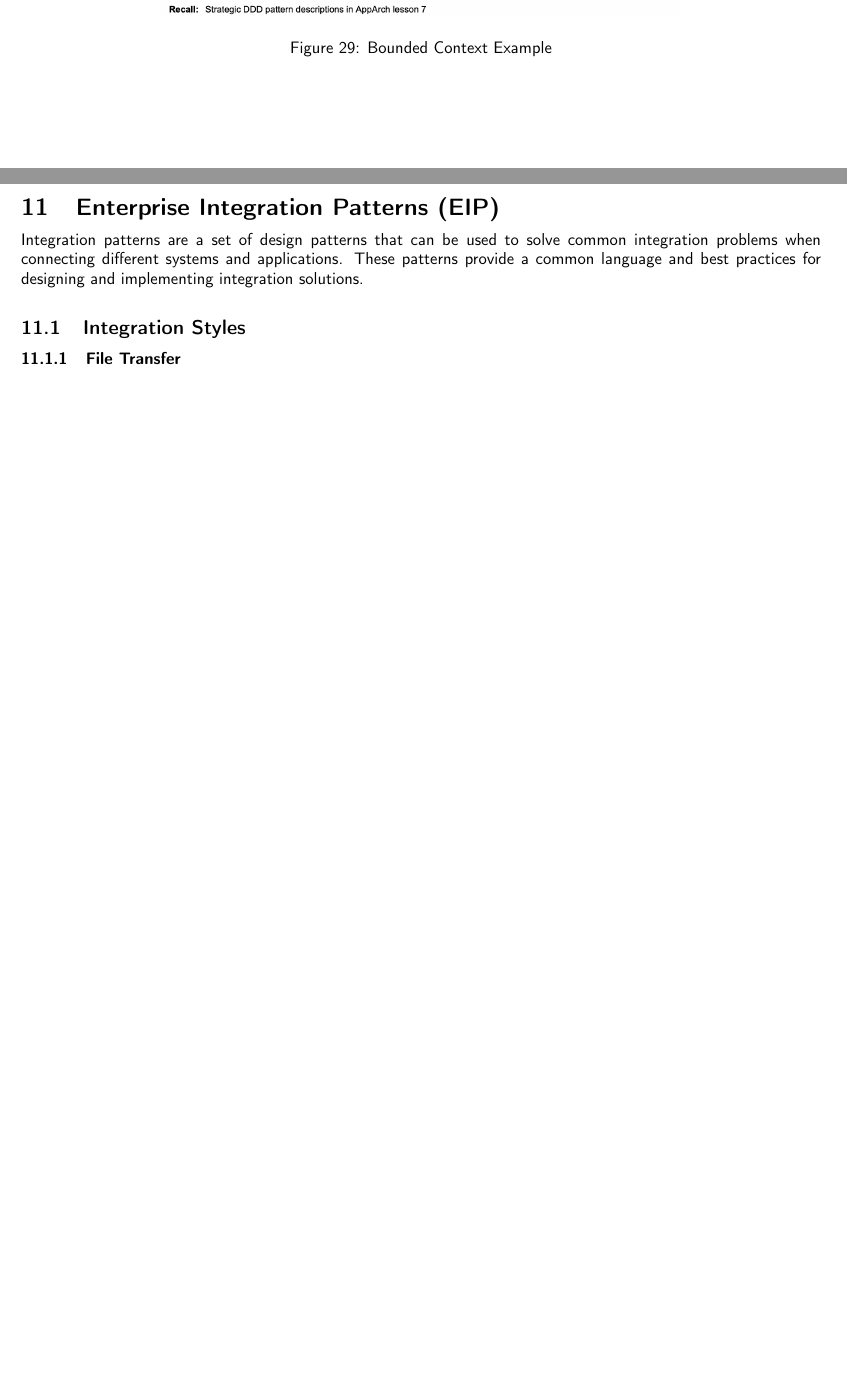
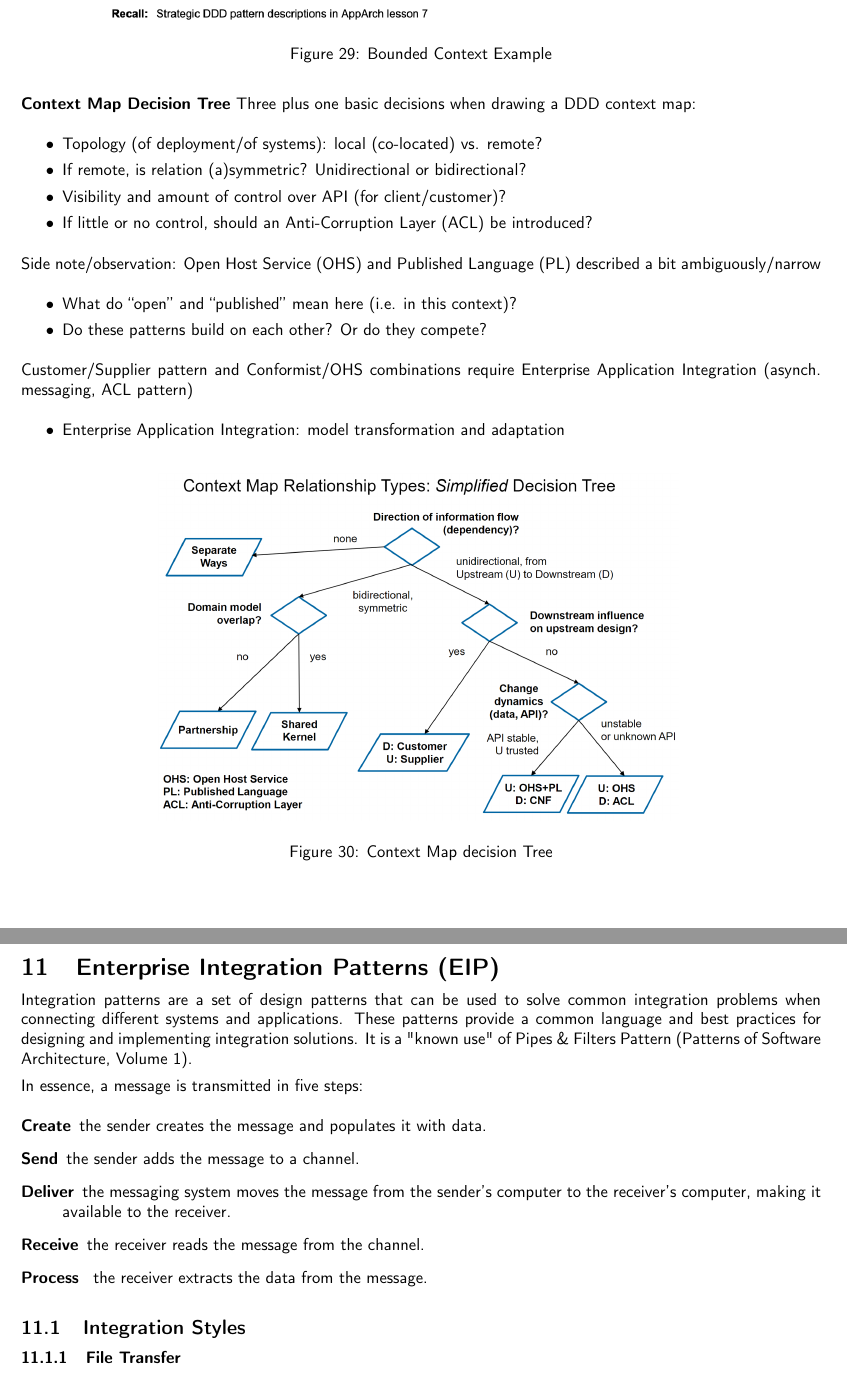
Before and after one commit to joshuabeny1999/ost-zusammenfassungen, a LaTeX document (AppArch/ApplicationArchitecture-Script.tex, which reads AppArch/sections/06_week.tex, AppArch/sections/09_week.tex): two parts of pages 29 and 32 of 52 before the commit and two parts of pages 29 and 32 of 53 after it, joined at a grey line, cut so that both start at the same text, the shorter picture padded with empty space. Compiled offline with pdfLaTeX.

Commit message:
Update documentation Week9

```diff
--- a/AppArch/sections/06_week.tex
+++ b/AppArch/sections/06_week.tex
@@ -68,9 +68,35 @@ The Context Map as in Figure \ref{fig:contextmap} defines how Bounded Contexts d
 
 \begin{figure}[H]
   \center
-  \includegraphics[width=0.65\textwidth]{contextmap}
+  \includegraphics[width=0.8\textwidth]{contextmap}
   \caption{Bounded Context Example}
   \label{fig:contextmap}
+\end{figure}
+
+\textbf{Context Map Decision Tree}
+Three plus one basic decisions when drawing a DDD context map:
+\begin{itemize}
+  \item Topology (of deployment/of systems): local (co-located) vs. remote?
+  \item If remote, is relation (a)symmetric? Unidirectional or bidirectional?
+  \item Visibility and amount of control over API (for client/customer)?
+  \item If little or no control, should an Anti-Corruption Layer (ACL) be introduced?
+\end{itemize}
+
+Side note/observation: Open Host Service (OHS) and Published Language (PL) described a bit ambiguously/narrow
+\begin{itemize}
+  \item What do “open” and “published” mean here (i.e. in this context)?
+  \item Do these patterns build on each other? Or do they compete?
+\end{itemize}
+Customer/Supplier pattern and Conformist/OHS combinations require Enterprise Application Integration (asynch. messaging, ACL pattern)
+\begin{itemize}
+  \item Enterprise Application Integration: model transformation and adaptation
+\end{itemize}
+
+\begin{figure}[H]
+  \center
+  \includegraphics[width=0.65\textwidth]{contextmap-decisiontree}
+  \caption{Context Map decision Tree}
+  \label{fig:contextmap-decisiontree}
 \end{figure}
 
 \pagebreak
--- a/AppArch/sections/09_week.tex
+++ b/AppArch/sections/09_week.tex
@@ -1,5 +1,14 @@
 \section{Enterprise Integration Patterns (EIP)}
-Integration patterns are a set of design patterns that can be used to solve common integration problems when connecting different systems and applications. These patterns provide a common language and best practices for designing and implementing integration solutions.
+Integration patterns are a set of design patterns that can be used to solve common integration problems when connecting different systems and applications. These patterns provide a common language and best practices for designing and implementing integration solutions. It is a "known use" of Pipes \& Filters Pattern (Patterns of Software Architecture, Volume 1).
+
+In essence, a message is transmitted in five steps:
+\begin{description}
+  \item[Create] the sender creates the message and populates it with data.
+  \item[Send] the sender adds the message to a channel.
+  \item[Deliver] the messaging system moves the message from the sender’s computer to the receiver’s computer, making it available to the receiver.
+  \item[Receive] the receiver reads the message from the channel.
+  \item[Process ] the receiver extracts the data from the message.
+\end{description}
 
 \subsection{Integration Styles}
 \subsubsection{File Transfer}
```
Also changed, not shown: AppArch/sections/03_week.tex (+1 -1 lines), AppArch/images/contextmap-decisiontree.png (added), AppArch/sections/09_week.tex (2 more changed lines). Lines whose indentation alone changed are shown as unchanged.
